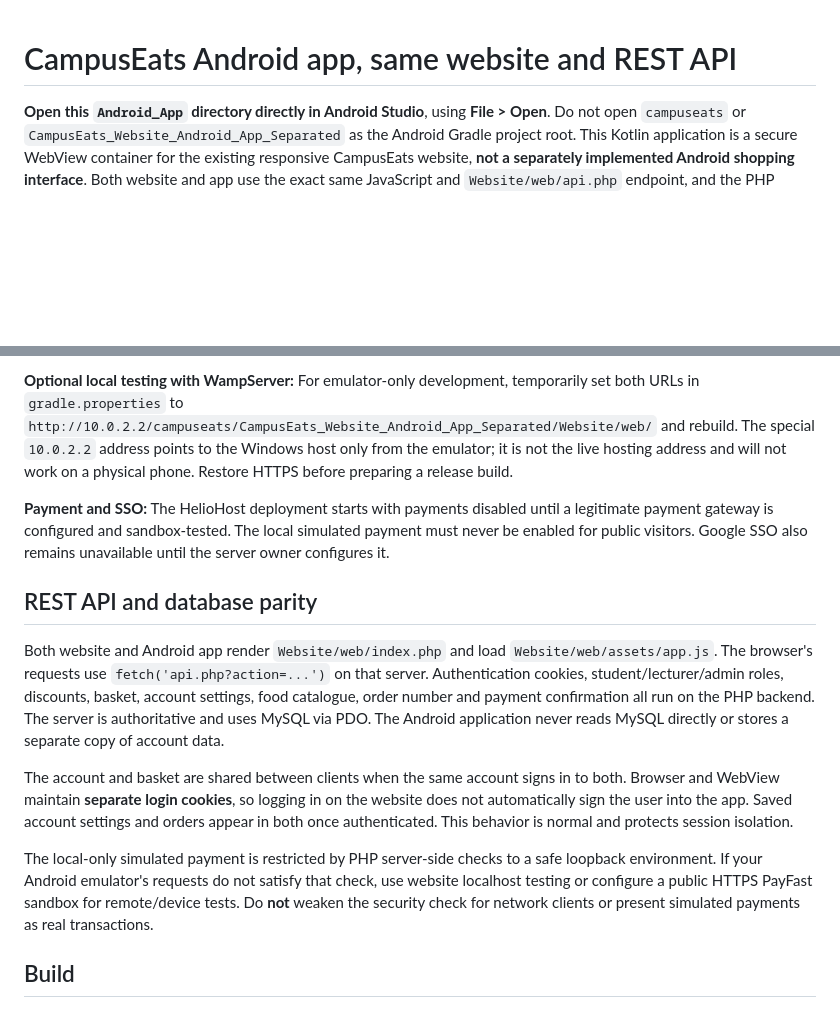
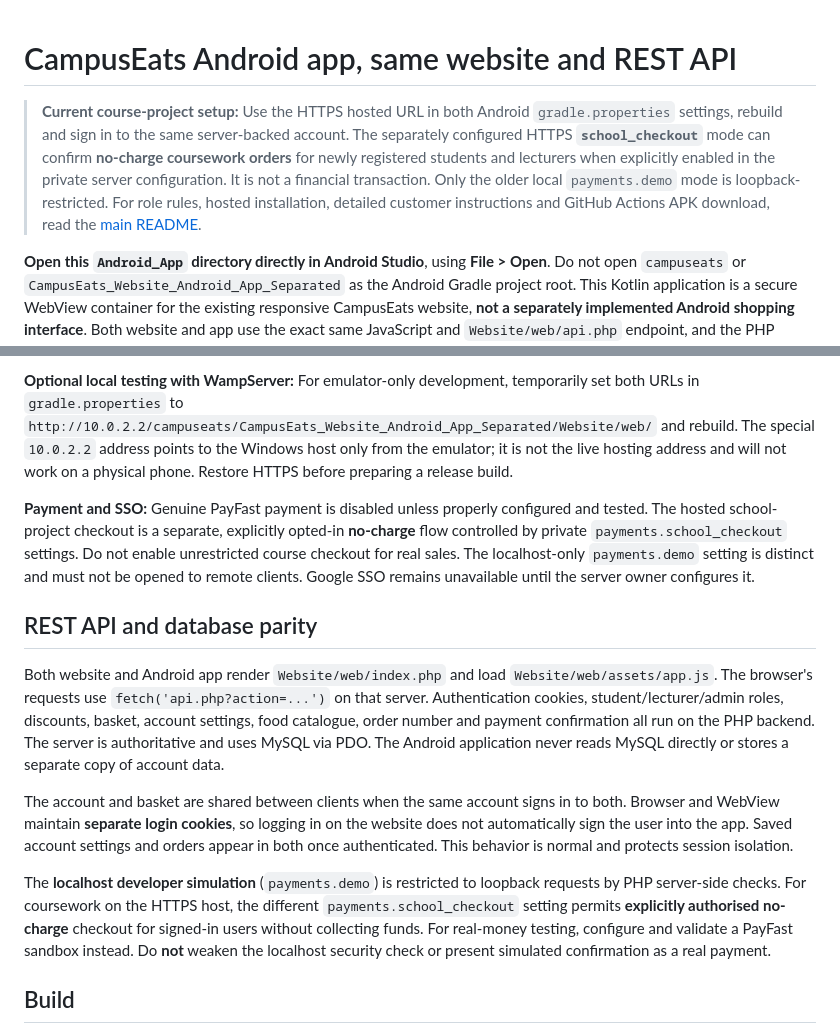
Before and after one commit to Khayaguzu/campuseats, a Markdown page: CampusEats_Website_Android_App_Separated/Android_App/README.md, 2 parts joined by grey strips. GitHub-like rendering; blank space fills up the shorter version.

Commit message:
Update Android README for current hosted coursework checkout and APK instructions

```diff
--- a/CampusEats_Website_Android_App_Separated/Android_App/README.md
+++ b/CampusEats_Website_Android_App_Separated/Android_App/README.md
@@ -1,4 +1,7 @@
 # CampusEats Android app, same website and REST API
+
+> **Current course-project setup:** Use the HTTPS hosted URL in both Android `gradle.properties` settings, rebuild and sign in to the same server-backed account. The separately configured HTTPS **`school_checkout`** mode can confirm **no-charge coursework orders** for newly registered students and lecturers when explicitly enabled in the private server configuration. It is not a financial transaction. Only the older local `payments.demo` mode is loopback-restricted. For role rules, hosted installation, detailed customer instructions and GitHub Actions APK download, read the [main README](../../README.md).
+
 
 **Open this `Android_App` directory directly in Android Studio**, using **File > Open**. Do not open `campuseats` or `CampusEats_Website_Android_App_Separated` as the Android Gradle project root. This Kotlin application is a secure WebView container for the existing responsive CampusEats website, **not a separately implemented Android shopping interface**. Both website and app use the exact same JavaScript and `Website/web/api.php` endpoint, and the PHP server uses one MySQL database.
 
@@ -14,7 +17,7 @@ The shared production website and REST API are hosted at **https://khayaguzu.hel
 
 **Optional local testing with WampServer:** For emulator-only development, temporarily set both URLs in `gradle.properties` to `http://10.0.2.2/campuseats/CampusEats_Website_Android_App_Separated/Website/web/` and rebuild. The special `10.0.2.2` address points to the Windows host only from the emulator; it is not the live hosting address and will not work on a physical phone. Restore HTTPS before preparing a release build.
 
-**Payment and SSO:** The HelioHost deployment starts with payments disabled until a legitimate payment gateway is configured and sandbox-tested. The local simulated payment must never be enabled for public visitors. Google SSO also remains unavailable until the server owner configures it.
+**Payment and SSO:** Genuine PayFast payment is disabled unless properly configured and tested. The hosted school-project checkout is a separate, explicitly opted-in **no-charge** flow controlled by private `payments.school_checkout` settings. Do not enable unrestricted course checkout for real sales. The localhost-only `payments.demo` setting is distinct and must not be opened to remote clients. Google SSO remains unavailable until the server owner configures it.
 
 ## REST API and database parity
 
@@ -22,7 +25,7 @@ Both website and Android app render `Website/web/index.php` and load `Website/we
 
 The account and basket are shared between clients when the same account signs in to both. Browser and WebView maintain **separate login cookies**, so logging in on the website does not automatically sign the user into the app. Saved account settings and orders appear in both once authenticated. This behavior is normal and protects session isolation.
 
-The local-only simulated payment is restricted by PHP server-side checks to a safe loopback environment. If your Android emulator's requests do not satisfy that check, use website localhost testing or configure a public HTTPS PayFast sandbox for remote/device tests. Do **not** weaken the security check for network clients or present simulated payments as real transactions.
+The **localhost developer simulation** (`payments.demo`) is restricted to loopback requests by PHP server-side checks. For coursework on the HTTPS host, the different `payments.school_checkout` setting permits **explicitly authorised no-charge** checkout for signed-in users without collecting funds. For real-money testing, configure and validate a PayFast sandbox instead. Do **not** weaken the localhost security check or present simulated confirmation as a real payment.
 
 ## Build
 
```
